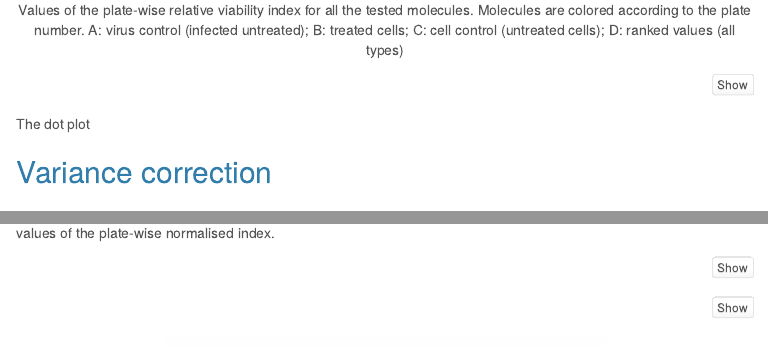
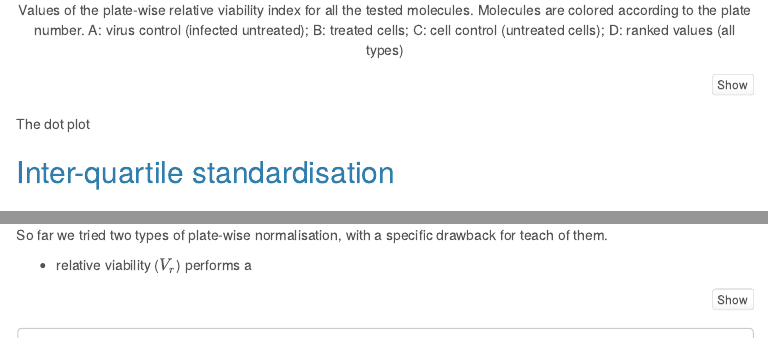
Before and after one commit to jvanheld/touret_sars-cov-2_inhibitors, an R Markdown document (reports/Touret_2020_sars-cov-2_in-vitro-screening.Rmd): the page in a window 1100 px wide, from 7600 px down, and a second part further down, joined at a grey line. The pictures show the output file reports/Touret_2020_sars-cov-2_in-vitro-screening.html that the author committed with the source, opened offline; library style sheets and scripts come from the installed R packages; menus at the side of the page are left out.

Commit message:
changed subtitle

````diff
--- a/reports/Touret_2020_sars-cov-2_in-vitro-screening.Rmd
+++ b/reports/Touret_2020_sars-cov-2_in-vitro-screening.Rmd
@@ -610,7 +610,7 @@ par(mfrow = c(1,1))
 
 The dot plot
 
-## Variance correction
+## Inter-quartile standardisation
 
 ### Plate-wise normalised viability
 
@@ -865,6 +865,10 @@ par(mfrow = c(1,1))
 The plot of normalised viability values (top panel) clearly shows that the plate-wise normalisation suppressed the background bias. However it denotes a new problem: the cell controls show striking differences depending on the plates. Noticeably,they show very high values in plates 1 and 3, and very low values in plates 11 to 19, as well as in plate 4.
 
 ## Three-points normalisation with arbidol
+
+So far we tried two types of plate-wise normalisation, with a specific drawback for teach of them.
+
+- relative viability ($V_r$) performs a
 
 ```{r}
 #### Select arbidol as plate-wise milestone ####
````
Also changed, not shown: reports/Touret_2020_sars-cov-2_in-vitro-screening.html.
